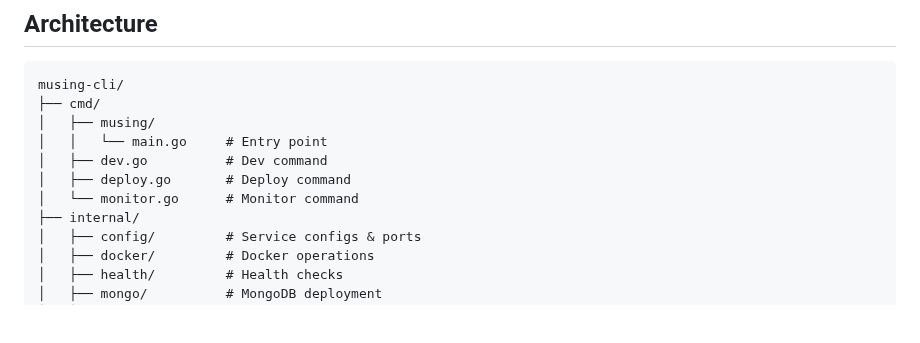
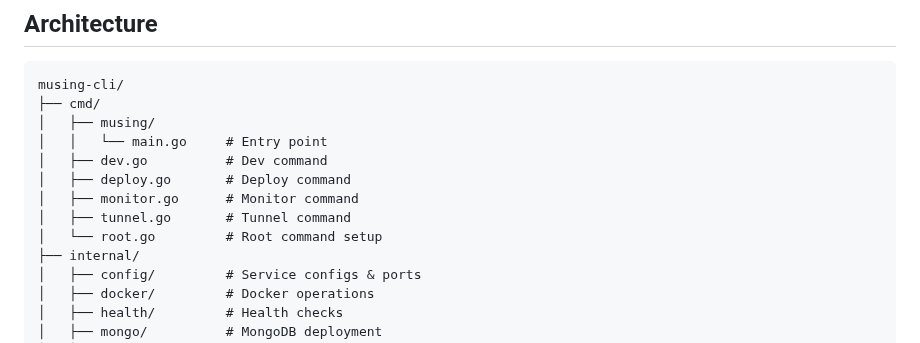
Before and after one commit to stevengregory/musing-cli, a Markdown page: README.md, the part around one of its changes. GitHub-like rendering; blank space fills up the shorter version.

```diff
--- a/README.md
+++ b/README.md
@@ -177,7 +196,9 @@ musing-cli/
 │   │   └── main.go     # Entry point
 │   ├── dev.go          # Dev command
 │   ├── deploy.go       # Deploy command
-│   └── monitor.go      # Monitor command
+│   ├── monitor.go      # Monitor command
+│   ├── tunnel.go       # Tunnel command
+│   └── root.go         # Root command setup
 ├── internal/
 │   ├── config/         # Service configs & ports
 │   ├── docker/         # Docker operations
```
Also changed, not shown: other parts of README.md (+24 -5 lines), images/help-cmd-00002.png (deleted), images/help-cmd-0001.png (added).
